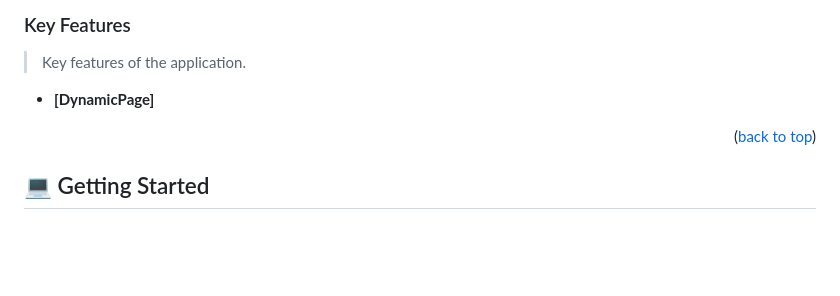
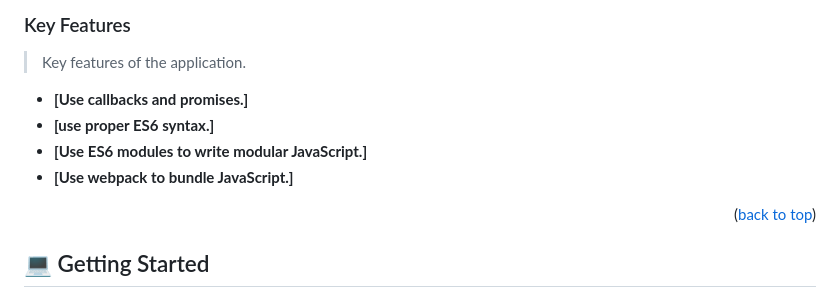
Before and after one commit to maths29/leaderboard, a Markdown page: README.md, the part around the change. Rendered like a GitHub page; blank space fills up the shorter version.

```diff
--- a/README.md
+++ b/README.md
@@ -57,7 +57,10 @@ This is the first project of Module 2
 
 > Key features of the application.
 
-- **[DynamicPage]**
+- **[Use callbacks and promises.]**
+- **[use proper ES6 syntax.]**
+- **[Use ES6 modules to write modular JavaScript.]**
+- **[Use webpack to bundle JavaScript.]**
 
 <p align="right">(<a href="#readme-top">back to top</a>)</p>
 
```
